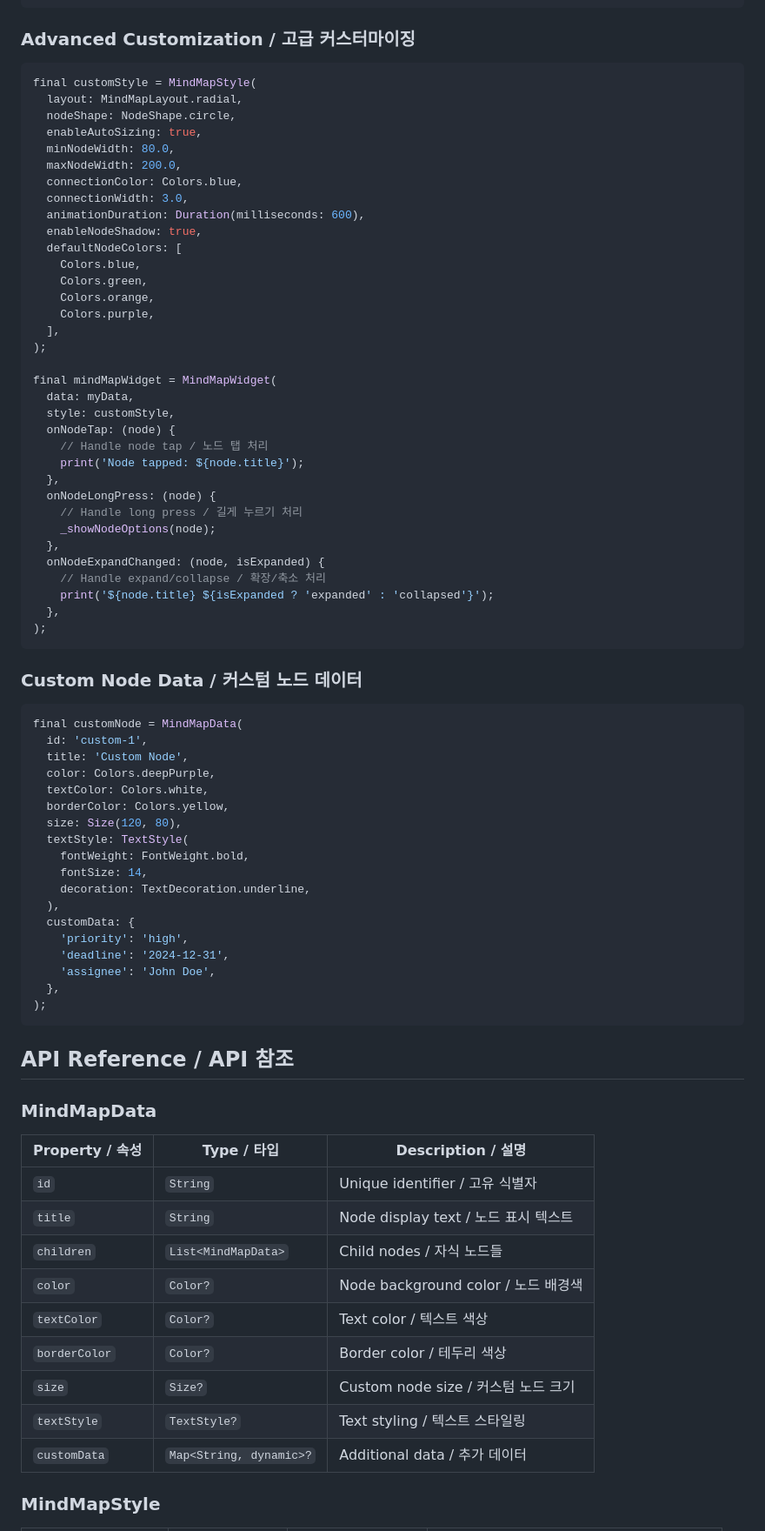
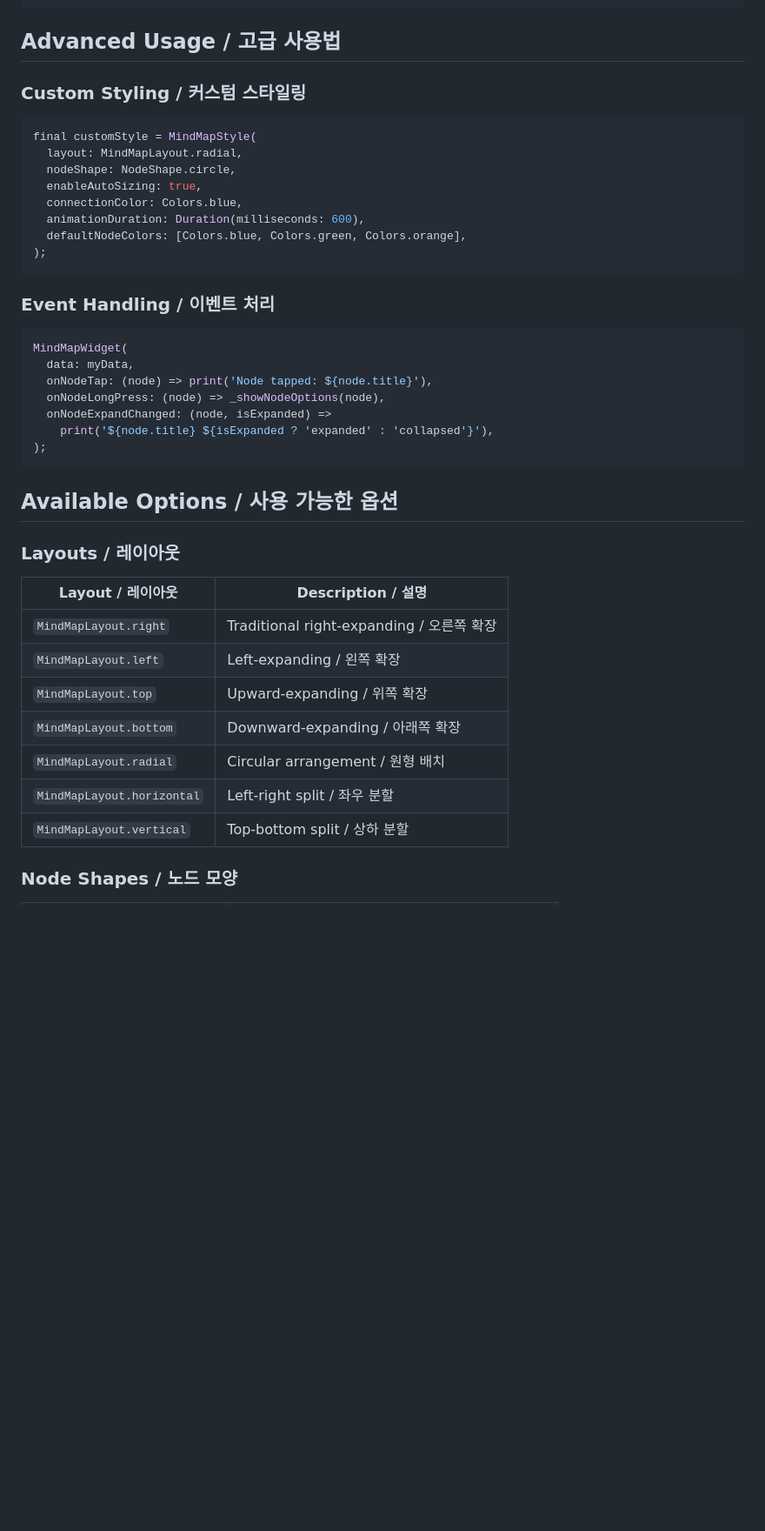
Before and after one commit to pengDaGe/reactive_mind_map, a Markdown page: README.md, the part around one of its changes. Shown at 87% size. GitHub-like rendering; blank space fills up the shorter version.

Commit message:
Improve README readability with emojis and cleaner formatting

````diff
--- a/README.md
+++ b/README.md
@@ -107,83 +95,46 @@ class MyMindMap extends StatelessWidget {
 }
 ```
 
-### Advanced Customization / 고급 커스터마이징
+## Advanced Usage / 고급 사용법
+
+### Custom Styling / 커스텀 스타일링
 
 ```dart
 final customStyle = MindMapStyle(
   layout: MindMapLayout.radial,
   nodeShape: NodeShape.circle,
   enableAutoSizing: true,
-  minNodeWidth: 80.0,
-  maxNodeWidth: 200.0,
   connectionColor: Colors.blue,
-  connectionWidth: 3.0,
   animationDuration: Duration(milliseconds: 600),
-  enableNodeShadow: true,
-  defaultNodeColors: [
-    Colors.blue,
-    Colors.green,
-    Colors.orange,
-    Colors.purple,
-  ],
-);
-
-final mindMapWidget = MindMapWidget(
-  data: myData,
-  style: customStyle,
-  onNodeTap: (node) {
-    // Handle node tap / 노드 탭 처리
-    print('Node tapped: ${node.title}');
-  },
-  onNodeLongPress: (node) {
-    // Handle long press / 길게 누르기 처리
-    _showNodeOptions(node);
-  },
-  onNodeExpandChanged: (node, isExpanded) {
-    // Handle expand/collapse / 확장/축소 처리
-    print('${node.title} ${isExpanded ? 'expanded' : 'collapsed'}');
-  },
+  defaultNodeColors: [Colors.blue, Colors.green, Colors.orange],
 );
 ```
 
-### Custom Node Data / 커스텀 노드 데이터
+### Event Handling / 이벤트 처리
 
 ```dart
-final customNode = MindMapData(
-  id: 'custom-1',
-  title: 'Custom Node',
-  color: Colors.deepPurple,
-  textColor: Colors.white,
-  borderColor: Colors.yellow,
-  size: Size(120, 80),
-  textStyle: TextStyle(
-    fontWeight: FontWeight.bold,
-    fontSize: 14,
-    decoration: TextDecoration.underline,
-  ),
-  customData: {
-    'priority': 'high',
-    'deadline': '2024-12-31',
-    'assignee': 'John Doe',
-  },
+MindMapWidget(
+  data: myData,
+  onNodeTap: (node) => print('Node tapped: ${node.title}'),
+  onNodeLongPress: (node) => _showNodeOptions(node),
+  onNodeExpandChanged: (node, isExpanded) =>
+    print('${node.title} ${isExpanded ? 'expanded' : 'collapsed'}'),
 );
 ```
 
-## API Reference / API 참조
+## Available Options / 사용 가능한 옵션
 
-### MindMapData
+### Layouts / 레이아웃
 
-| Property / 속성 | Type / 타입 | Description / 설명 |
-|-----------------|-------------|-------------------|
-| `id` | `String` | Unique identifier / 고유 식별자 |
-| `title` | `String` | Node display text / 노드 표시 텍스트 |
-| `children` | `List<MindMapData>` | Child nodes / 자식 노드들 |
-| `color` | `Color?` | Node background color / 노드 배경색 |
-| `textColor` | `Color?` | Text color / 텍스트 색상 |
-| `borderColor` | `Color?` | Border color / 테두리 색상 |
-| `size` | `Size?` | Custom node size / 커스텀 노드 크기 |
-| `textStyle` | `TextStyle?` | Text styling / 텍스트 스타일링 |
-| `customData` | `Map<String, dynamic>?` | Additional data / 추가 데이터 |
+| Layout / 레이아웃 | Description / 설명 |
+|-------------------|-------------------|
+| `MindMapLayout.right` | Traditional right-expanding / 오른쪽 확장 |
+| `MindMapLayout.left` | Left-expanding / 왼쪽 확장 |
+| `MindMapLayout.top` | Upward-expanding / 위쪽 확장 |
+| `MindMapLayout.bottom` | Downward-expanding / 아래쪽 확장 |
+| `MindMapLayout.radial` | Circular arrangement / 원형 배치 |
+| `MindMapLayout.horizontal` | Left-right split / 좌우 분할 |
+| `MindMapLayout.vertical` | Top-bottom split / 상하 분할 |
 
-### MindMapStyle
+### Node Shapes / 노드 모양
 
````
Also changed, not shown: other parts of README.md (+31 -55 lines).
